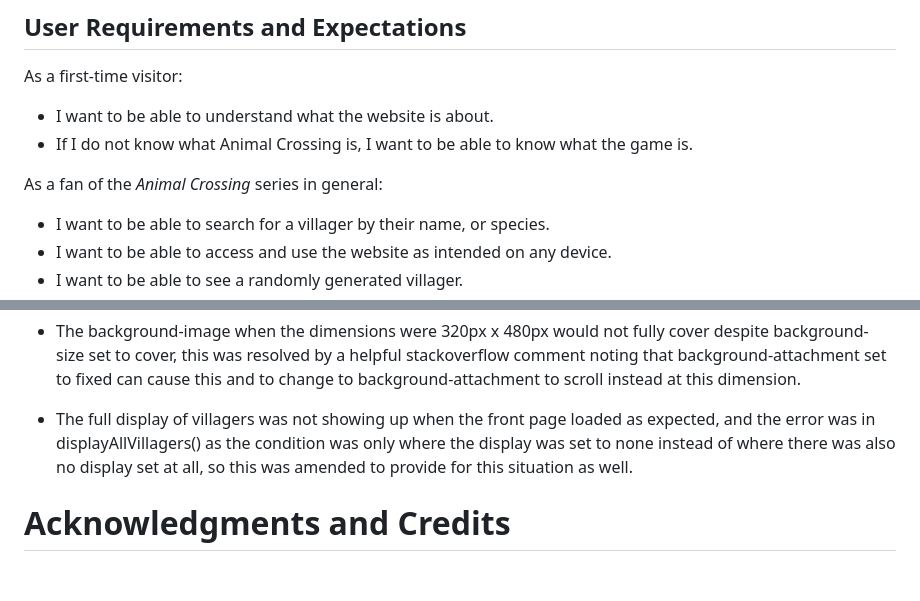
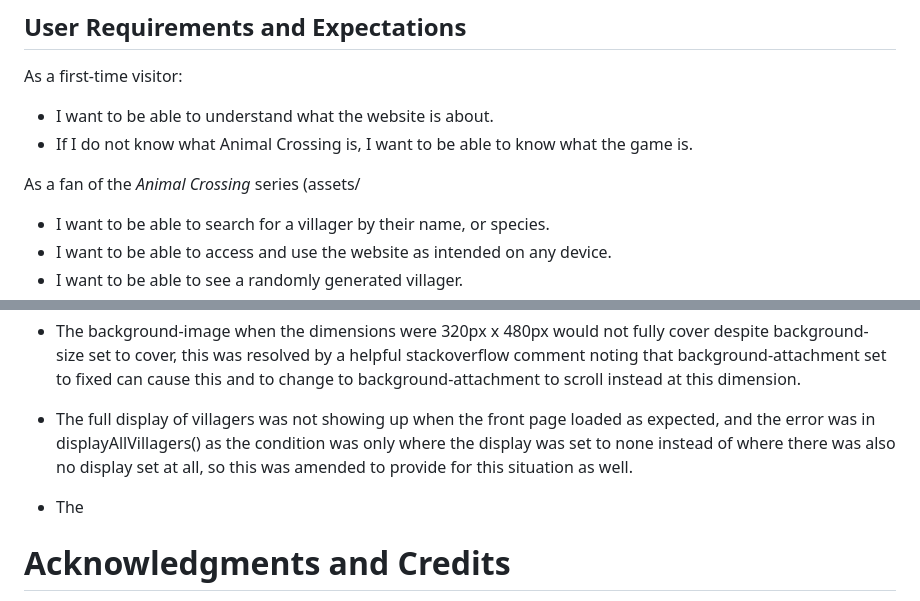
Before and after one commit to acmuckian/Milestone-Project-JS-2, a Markdown page: README.md, 2 parts joined by grey strips. Rendered like a GitHub page; blank space fills up the shorter version.

```diff
--- a/README.md
+++ b/README.md
@@ -53,8 +53,7 @@ As a first-time visitor:
 - I want to be able to understand what the website is about.
 - If I do not know what Animal Crossing is, I want to be able to know what the game is.
 
-As a fan of the _Animal Crossing_ series in general:
-
+As a fan of the _Animal Crossing_ series (assets/
 - I want to be able to search for a villager by their name, or species.
 - I want to be able to access and use the website as intended on any device.
 - I want to be able to see a randomly generated villager.
@@ -212,6 +209,8 @@ Specific bugs included:
 
 - The full display of villagers was not showing up when the front page loaded as expected, and the error was in displayAllVillagers() as the condition was only where the display was set to none instead of where there was also no display set at all, so this was amended to provide for this situation as well.
 
+- The
+
 # Acknowledgments and Credits
 
 -[This YouTube video](https://www.youtube.com/watch?v=wxz5vJ1BWrc) was very helpful on creating a search bar.
```
Also changed, not shown: other parts of README.md (+3 -5 lines).
